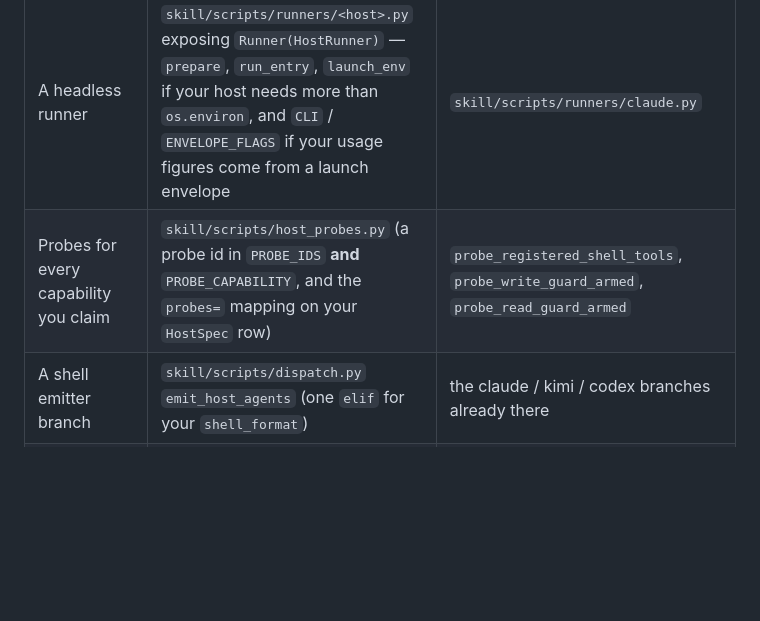
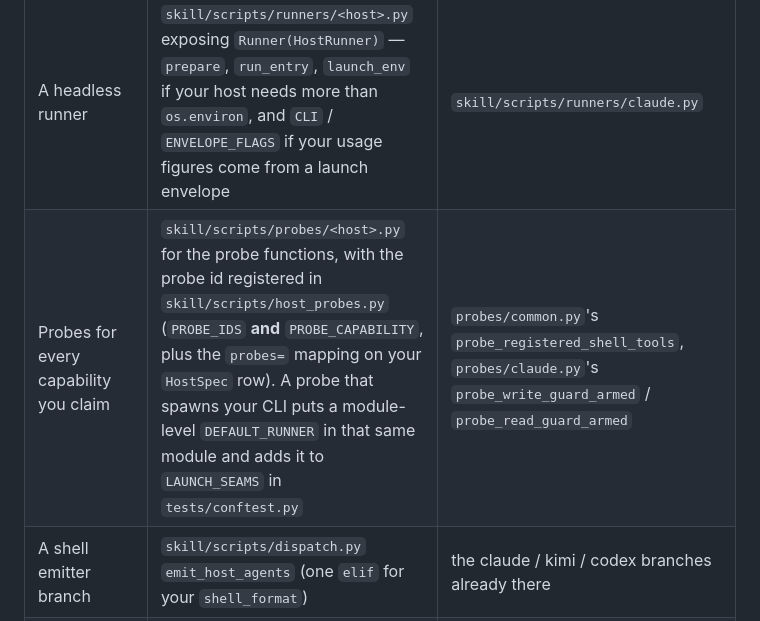
Before and after one commit to panopticon-scanner/panopticon, a Markdown page: docs/FAMILY-PR-GUARDRAILS.md, the part around the change. GitHub-like rendering; blank space fills up the shorter version.

Commit message:
docs: record the probes package in the code-layout section
#1627, step 7. `docs/PANOPTICON.md`'s "Code layout (5.2)" listed `synth/`
and `phases/` but would have left a reader to discover `probes/` by
grep. It now names the package, says what `common` holds versus a family
module, repeats the rules that apply (one module per name, siblings by
module attribute, nothing re-exported, no import back to `host_probes`),
and records where the probe launcher lives and which guard pins it.

`docs/FAMILY-PR-GUARDRAILS.md`'s deliverables table sent the next family
author to `host_probes.py` to write probe functions; that is now the
registry, so the row points at `probes/<host>.py` for the functions,
`host_probes.py` for the id, and says a probe that spawns a CLI carries
its own `DEFAULT_RUNNER` and joins `LAUNCH_SEAMS` -- the rule the launch
guard already enforces but no doc stated.

Co-Authored-By: Claude Fable 5.1 <noreply@anthropic.com>
Claude-Session: https://claude.ai/code/session_01VCNKhcTsB2uawRMhC4fvNR

```diff
--- a/docs/FAMILY-PR-GUARDRAILS.md
+++ b/docs/FAMILY-PR-GUARDRAILS.md
@@ -17,7 +17,7 @@ part is a thin seam, and your PR fills in that seam for your family:
 | You deliver | Where | Reference implementation |
 |---|---|---|
 | A headless runner | `skill/scripts/runners/<host>.py` exposing `Runner(HostRunner)` — `prepare`, `run_entry`, `launch_env` if your host needs more than `os.environ`, and `CLI` / `ENVELOPE_FLAGS` if your usage figures come from a launch envelope | `skill/scripts/runners/claude.py` |
-| Probes for every capability you claim | `skill/scripts/host_probes.py` (a probe id in `PROBE_IDS` **and** `PROBE_CAPABILITY`, and the `probes=` mapping on your `HostSpec` row) | `probe_registered_shell_tools`, `probe_write_guard_armed`, `probe_read_guard_armed` |
+| Probes for every capability you claim | `skill/scripts/probes/<host>.py` for the probe functions, with the probe id registered in `skill/scripts/host_probes.py` (`PROBE_IDS` **and** `PROBE_CAPABILITY`, plus the `probes=` mapping on your `HostSpec` row). A probe that spawns your CLI puts a module-level `DEFAULT_RUNNER` in that same module and adds it to `LAUNCH_SEAMS` in `tests/conftest.py` | `probes/common.py`'s `probe_registered_shell_tools`, `probes/claude.py`'s `probe_write_guard_armed` / `probe_read_guard_armed` |
 | A shell emitter branch | `skill/scripts/dispatch.py` `emit_host_agents` (one `elif` for your `shell_format`) | the claude / kimi / codex branches already there |
 | Your registry row, and only yours | `skill/scripts/hosts.py` `HOSTS[<host>]` | any existing row |
 | Read and write confinement for your host | your own primitive: tool omission, sandbox policy, `--add-dir`, `disallowedTools`, a hook, whatever your host actually enforces | `skill/scripts/read_guard_hook.py`, `skill/scripts/write_guard_hook.py` (Claude-only by construction; copy the *idea*, not the file) |
```
Also changed, not shown: docs/PANOPTICON.md (+2 -0 lines).
